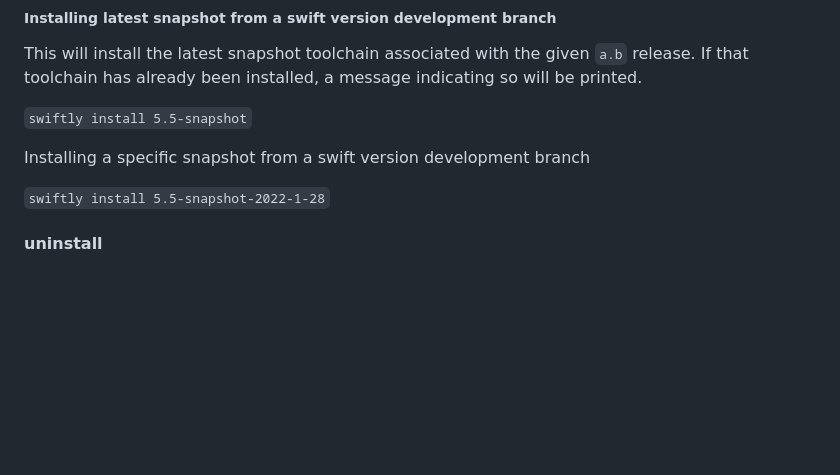
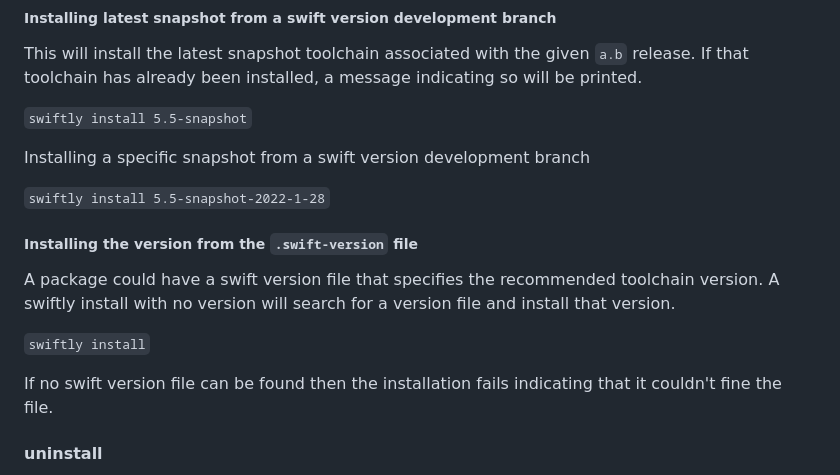
Before and after one commit to swiftlang/swiftly, a Markdown page: DESIGN.md, the part around the change. Rendered like a GitHub page; blank space fills up the shorter version.

Commit message:
Add a swiftly install workflow where the version comes from the .swift-version file

```diff
--- a/DESIGN.md
+++ b/DESIGN.md
@@ -137,6 +137,14 @@ This will install the latest snapshot toolchain associated with the given `a.b`
 Installing a specific snapshot from a swift version development branch
 
 `swiftly install 5.5-snapshot-2022-1-28`
+
+##### Installing the version from the `.swift-version` file
+
+A package could have a swift version file that specifies the recommended toolchain version. A swiftly install with no version will search for a version file and install that version.
+
+`swiftly install`
+
+If no swift version file can be found then the installation fails indicating that it couldn't fine the file.
 
 #### uninstall
 
```
